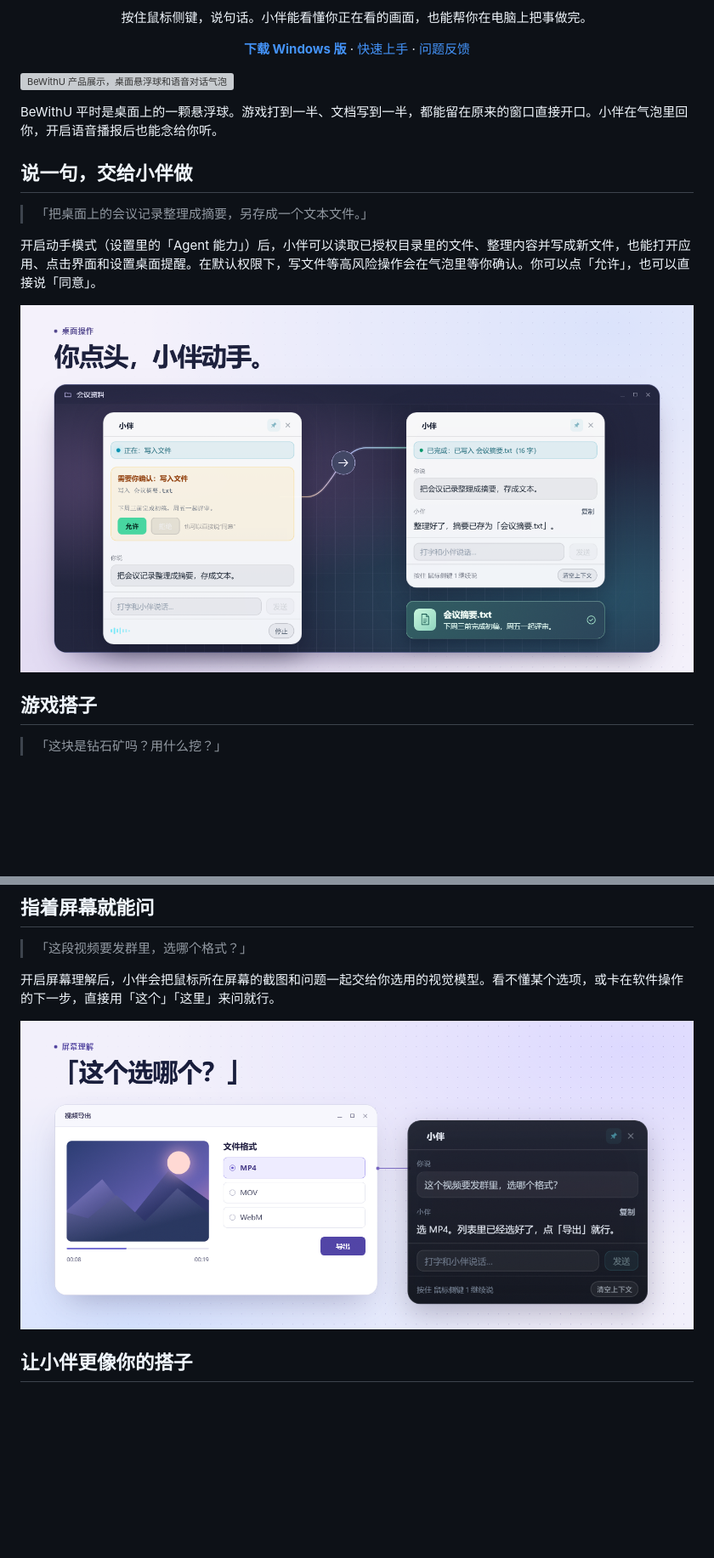
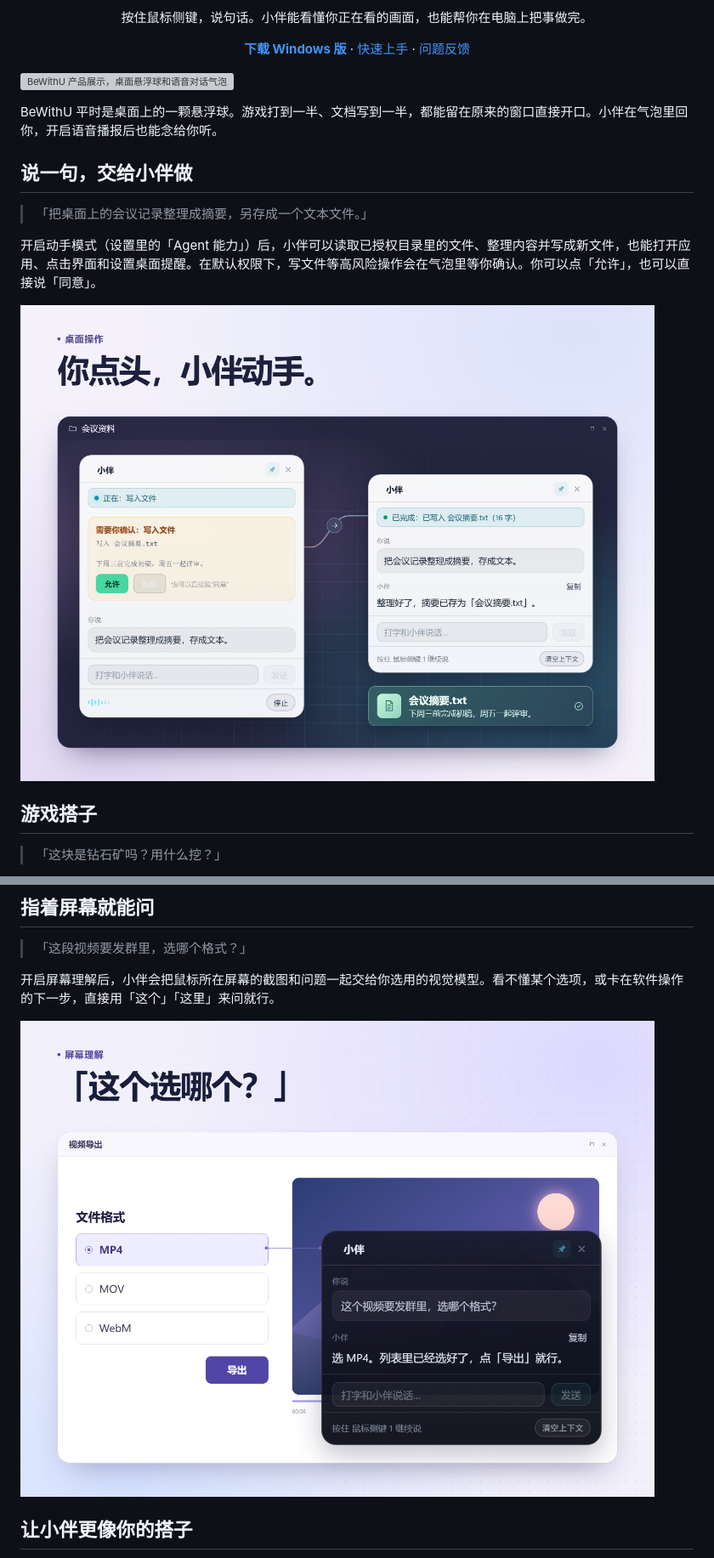
Before and after one commit to HamsterKun/BeWithU, a Markdown page: README.md, 2 parts joined by grey strips. Shown at 85% size. Drawn GitHub-style; pictures changed too: docs/readme/desktop-actions-4x3.png (added), docs/readme/screen-understanding-4x3.png (added); blank space fills up the shorter version; grey boxes are pictures that could not be loaded.

Commit message:
docs: 将 README 展示图切换为 4:3 版

```diff
--- a/README.md
+++ b/README.md
@@ -20,7 +20,7 @@ BeWithU 平时是桌面上的一颗悬浮球。游戏打到一半、文档写到
 
 开启动手模式（设置里的「Agent 能力」）后，小伴可以读取已授权目录里的文件、整理内容并写成新文件，也能打开应用、点击界面和设置桌面提醒。在默认权限下，写文件等高风险操作会在气泡里等你确认。你可以点「允许」，也可以直接说「同意」。
 
-![动手模式场景展示，文件写入前的确认卡和操作完成后的回复](docs/readme/desktop-actions.png)
+![动手模式场景展示，文件写入前的确认卡和操作完成后的回复](docs/readme/desktop-actions-4x3.png)
 
 ## 游戏搭子
 
@@ -36,7 +36,7 @@ BeWithU 平时是桌面上的一颗悬浮球。游戏打到一半、文档写到
 
 开启屏幕理解后，小伴会把鼠标所在屏幕的截图和问题一起交给你选用的视觉模型。看不懂某个选项，或卡在软件操作的下一步，直接用「这个」「这里」来问就行。
 
-![屏幕理解场景展示，小伴结合视频导出界面回答格式选择问题](docs/readme/screen-understanding.png)
+![屏幕理解场景展示，小伴结合视频导出界面回答格式选择问题](docs/readme/screen-understanding-4x3.png)
 
 ## 让小伴更像你的搭子
 
```
Also changed, not shown: other parts of README.md (+2 -2 lines), docs/readme/gaming-companion-4x3.png (added), 1 other file.
